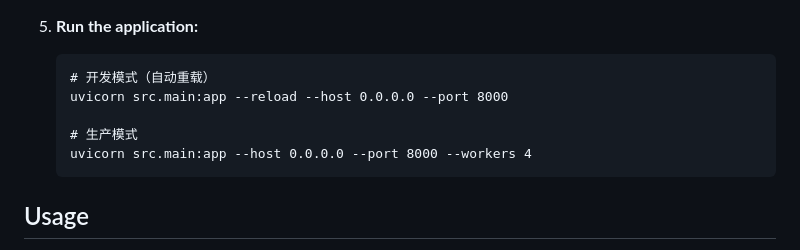
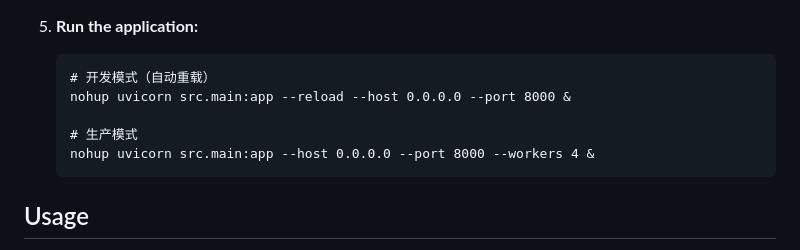
Before and after one commit to zhengyi144/orchids_detector_service, a Markdown page: README.md, the part around the change. Rendered like a GitHub page.

Commit message:
修改readme

````diff
--- a/README.md
+++ b/README.md
@@ -63,10 +63,10 @@ orchid-disease-detector
 5. **Run the application:**
    ```
    # 开发模式（自动重载）
-   uvicorn src.main:app --reload --host 0.0.0.0 --port 8000
+   nohup uvicorn src.main:app --reload --host 0.0.0.0 --port 8000 &
 
    # 生产模式
-   uvicorn src.main:app --host 0.0.0.0 --port 8000 --workers 4
+   nohup uvicorn src.main:app --host 0.0.0.0 --port 8000 --workers 4 &
    ```
 
 ## Usage
````
